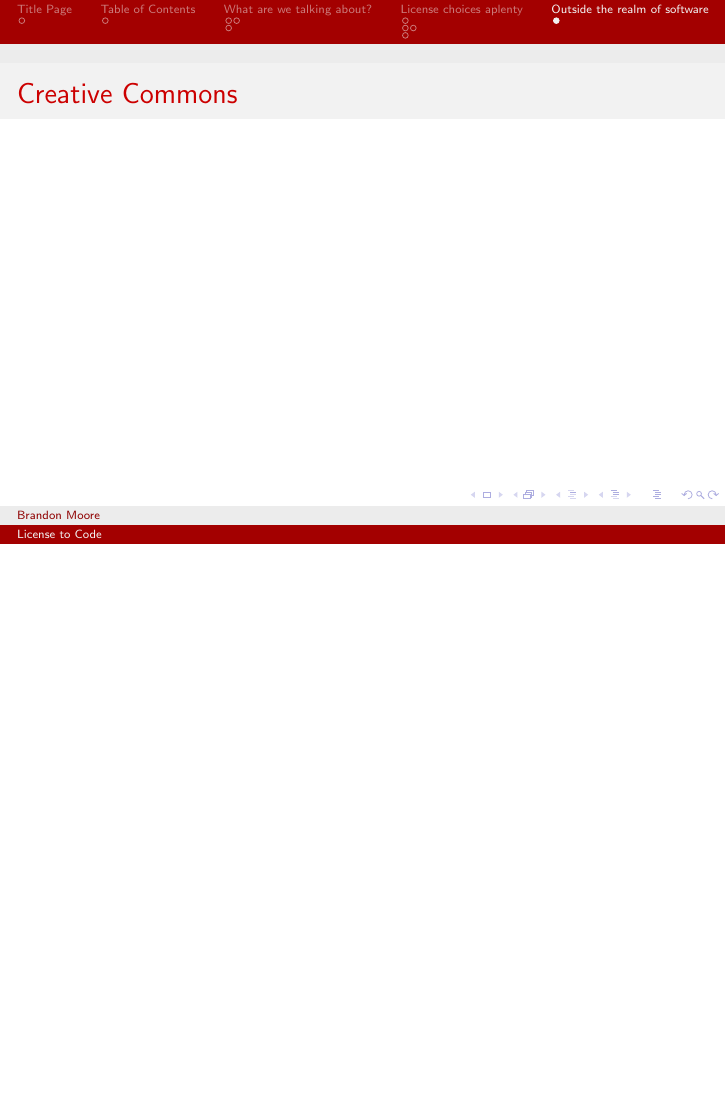
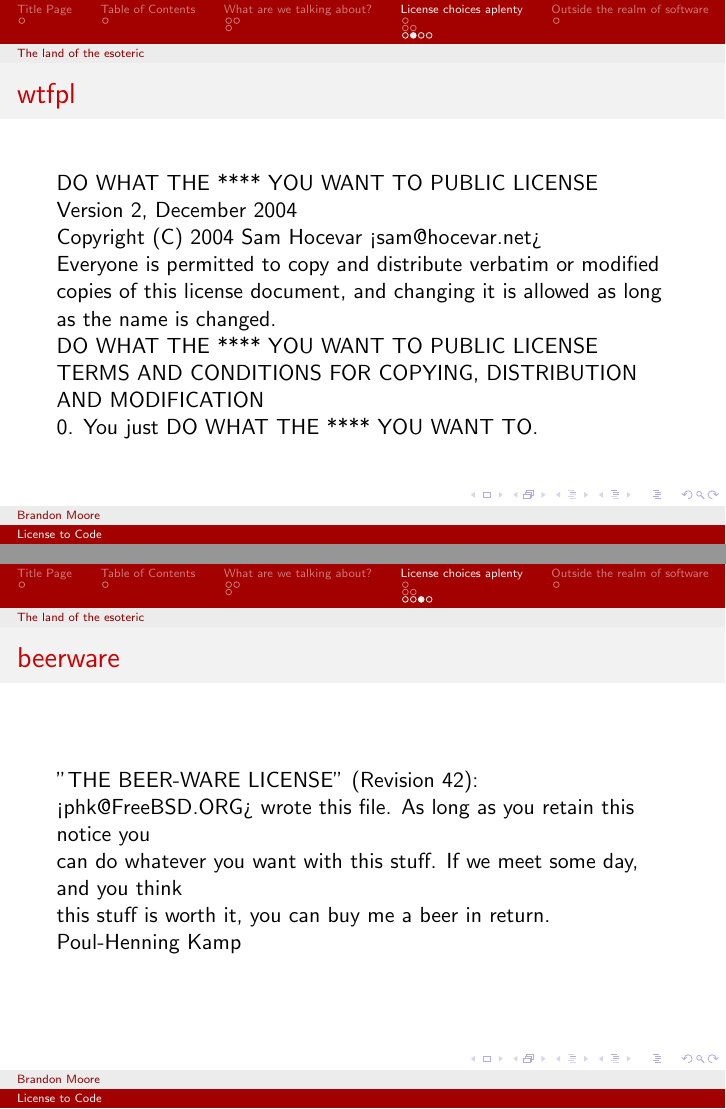
Before and after one commit to moore3071/license_presentation, LaTeX slides (presentation.tex): page 22 of 22 before the commit and pages 22 and 23 of 25 after it, the two joined at a grey line, the shorter picture padded with empty space. Compiled offline with pdfLaTeX.

Commit message:
Added some esoteric licenses
Added the text of some esoteric licenses and reubilt pdf's

```diff
--- a/presentation.tex
+++ b/presentation.tex
@@ -65,3 +67,22 @@
 			\item fight club license
 		\end{itemize}
 	\end{frame}
+	\begin{frame}
+		\frametitle{wtfpl}
+		DO WHAT THE **** YOU WANT TO PUBLIC LICENSE\\
+		Version 2, December 2004\\
+		Copyright (C) 2004 Sam Hocevar <sam@hocevar.net>\\
+		Everyone is permitted to copy and distribute verbatim or modified\\
+		copies of this license document, and changing it is allowed as long\\
+		as the name is changed.\\
+		DO WHAT THE **** YOU WANT TO PUBLIC LICENSE\\
+		TERMS AND CONDITIONS FOR COPYING, DISTRIBUTION AND MODIFICATION\\
+		0. You just DO WHAT THE **** YOU WANT TO.\\
+	\end{frame}
+	\begin{frame}
+		\frametitle{beerware}
+		"THE BEER-WARE LICENSE" (Revision 42):\\
+		<phk@FreeBSD.ORG> wrote this file. As long as you retain this notice you\\
+		can do whatever you want with this stuff. If we meet some day, and you think\\
+		this stuff is worth it, you can buy me a beer in return.   Poul-Henning Kamp\\
+	\end{frame}
```
Also changed, not shown: presentation.pdf, presentation_handout.pdf, presentation.tex (6 more changed lines).
